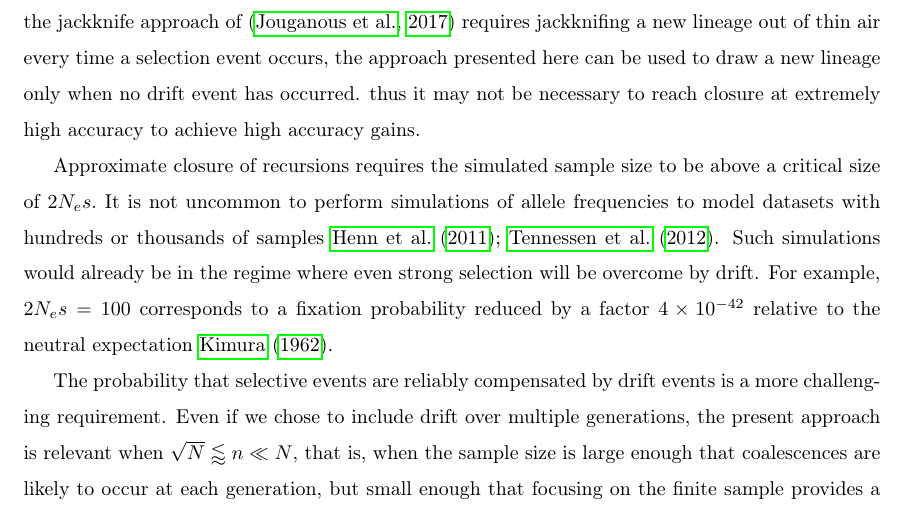
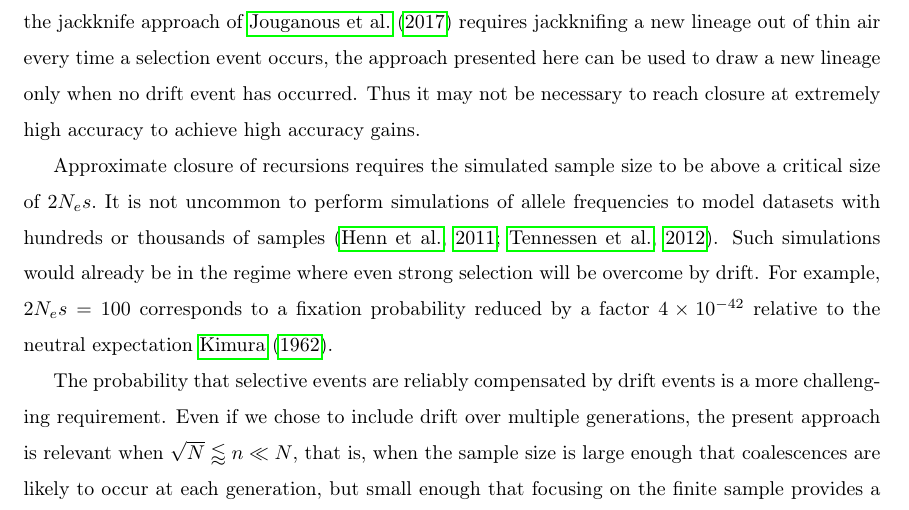
Before and after one commit to ivan-krukov/taming-strong-selection, a LaTeX paper (disco.tex): part of page 16 of 26, cut so that both start at the same text. Compiled offline with pdfLaTeX.

Commit message:
Minor changes

```diff
--- a/disco.tex
+++ b/disco.tex
@@ -681,15 +681,15 @@ We have presented the current approach as an alternative to jackknife approximat
 achieving moment closure. The two approaches are not mutually exclusive.
 Even though we have focused here on showing that approximate closure can be reached within
 a finite sample to high confidence, sampling instances that do not close can still be handled
-using jackknife approximations. Whereas the jackknife approach of  \citep{JouganousEtAl2017} requires
+using jackknife approximations. Whereas the jackknife approach of \cite{JouganousEtAl2017} requires
 jackknifing a new lineage out of thin air every time a selection event occurs, the approach presented
 here can be used to draw a new lineage only when no drift event has occurred.
-thus it may not be necessary to reach closure at extremely high accuracy to achieve high accuracy
+Thus it may not be necessary to reach closure at extremely high accuracy to achieve high accuracy
 gains.
 
 Approximate closure of recursions requires the simulated sample size to be above a critical size of $2N_e s.$
 It is not uncommon to perform simulations of allele frequencies to model datasets with hundreds or
-thousands of samples \cite{Gravel:2011bg, Tennessen:2012ck}.
+thousands of samples \citep{Gravel:2011bg, Tennessen:2012ck}.
 Such simulations would already be in the regime where even strong selection will be overcome by drift. For
 example, $2N_e s = 100$ corresponds to a fixation probability reduced by a factor $4\times 10^{-42}$ relative
 to the neutral expectation \cite{Kimura:1962um}.
```
